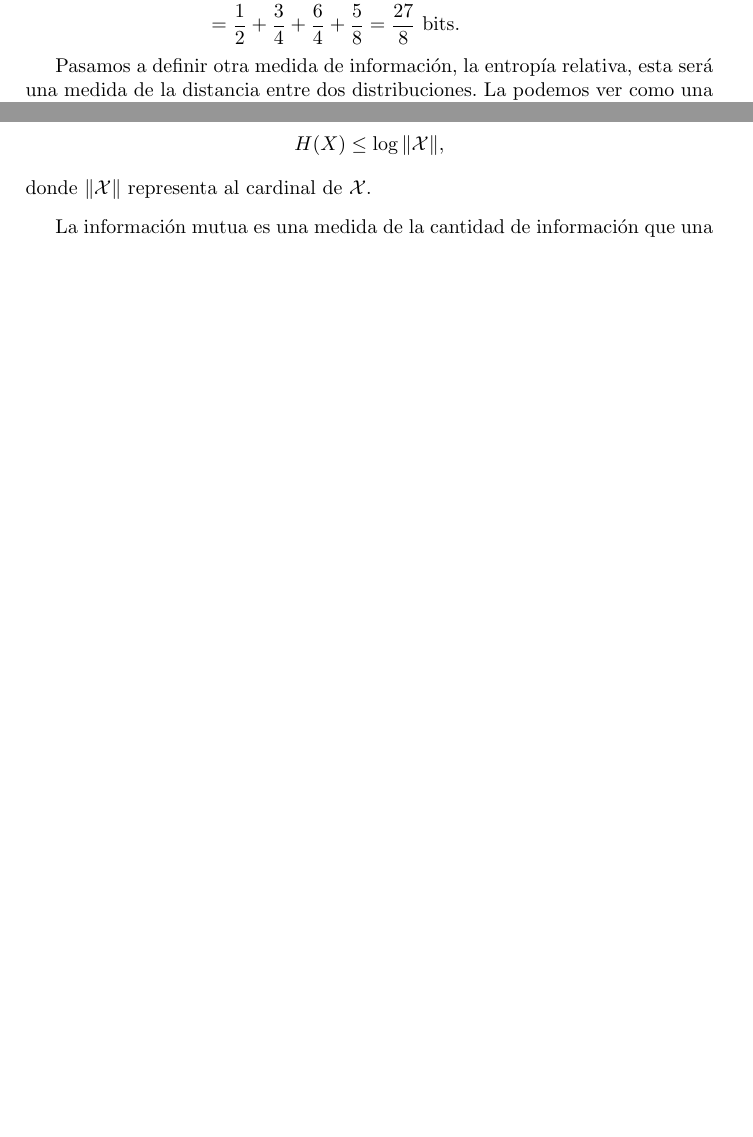
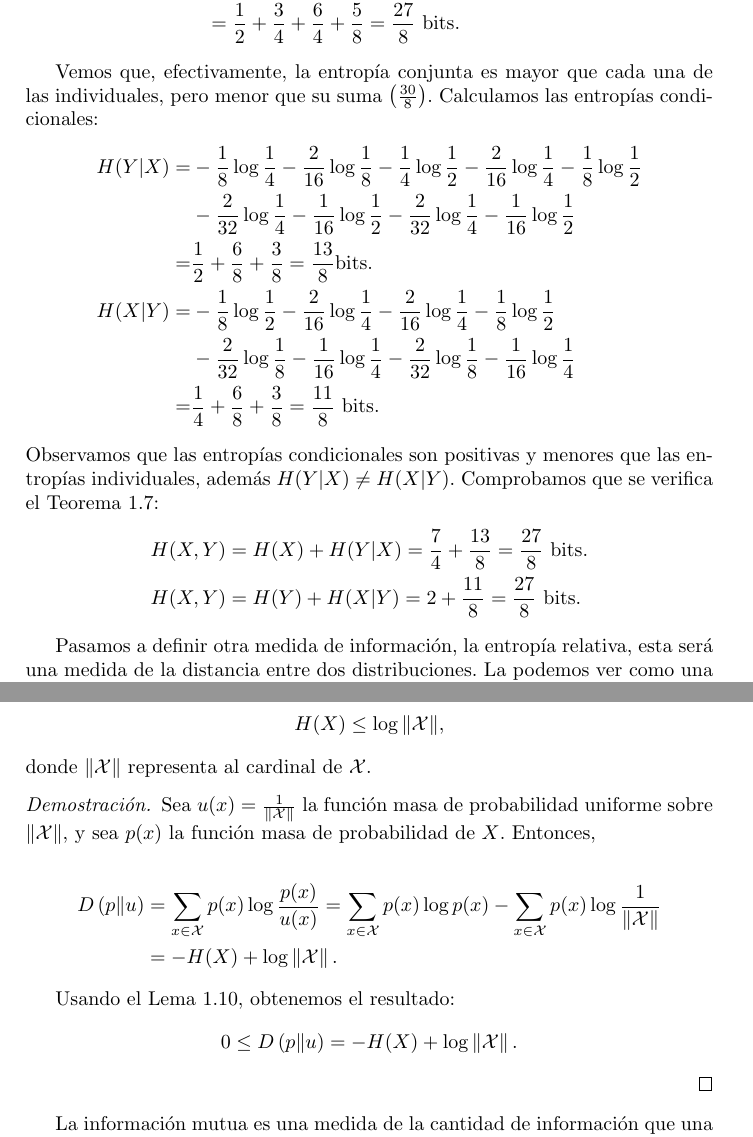
Before and after one commit to SofiaAlmeida/TFG, a LaTeX document (e1.tex): two parts of pages 6 and 7 of 7 before the commit and two parts of pages 6 and 7 of 8 after it, joined at a grey line, cut so that both start at the same text, the shorter picture padded with empty space. Compiled offline with pdfLaTeX; a LaTeX package or settings file that is missing is left out.

Commit message:
IM: Completa ejemplo y añade demostración de un lema

```diff
--- a/e1.tex
+++ b/e1.tex
@@ -241,6 +241,21 @@ Sea $(X,Y)$ una variable aleatoria con distribución conjunta:
     H(X,Y) &= - \frac{1}{4} \log \frac{1}{4} - \frac{2}{8} \log \frac{1}{8} - \frac{6}{16} \log \frac{6}{16} - \frac{4}{32} \log \frac{1}{32}\\
     &= \frac{1}{2} + \frac{3}{4} + \frac{6}{4} + \frac{5}{8} = \frac{27}{8} \text{ bits}.
   \end{align*}
+
+  Vemos que, efectivamente, la entropía conjunta es mayor que cada una de las individuales, pero menor que su suma $\left( \frac{30}{8} \right )$. Calculamos las entropías condicionales:
+  \begin{align*}
+    H(Y|X) = &- \frac{1}{8} \log \frac{1}{4} - \frac{2}{16} \log\frac{1}{8} - \frac{1}{4} \log \frac{1}{2} - \frac{2}{16} \log \frac{1}{4} - \frac{1}{8} \log \frac{1}{2}\\
+    &- \frac{2}{32} \log \frac{1}{4} - \frac{1}{16} \log \frac{1}{2} - \frac{2}{32} \log \frac{1}{4} - \frac{1}{16} \log \frac{1}{2}\\
+    =& \frac{1}{2} + \frac{6}{8} + \frac{3}{8} = \frac{13}{8} \text {bits}.\\
+    H(X|Y) = & - \frac{1}{8} \log \frac{1}{2} - \frac{2}{16} \log \frac{1}{4}- \frac{2}{16} \log \frac{1}{4} - \frac{1}{8} \log \frac{1}{2}\\
+    &- \frac{2}{32} \log \frac{1}{8} - \frac{1}{16} \log \frac{1}{4} - \frac{2}{32} \log \frac{1}{8} - \frac{1}{16} \log \frac{1}{4}\\
+    =& \frac{1}{4} + \frac{6}{8} + \frac{3}{8} = \frac{11}{8} \text{ bits}.
+  \end{align*}
+  Observamos que las entropías condicionales son positivas y menores que las entropías individuales, además $H(Y|X) \neq H(X|Y)$. Comprobamos que se verifica el Teorema \ref{t:regla_cadena}:
+  \begin{align*}
+    H(X,Y) &= H(X) + H(Y|X) = \frac{7}{4} + \frac{13}{8} = \frac{27}{8} \text{ bits}.\\
+    H(X,Y) &= H(Y) + H(X|Y) = 2 + \frac{11}{8} = \frac{27}{8} \text{ bits}.
+  \end{align*}
 \end{example}
 
 Pasamos a definir otra medida de información, la entropía relativa, esta será una medida de la distancia entre dos distribuciones. La podemos ver como una medida de ineficiencia al asumir que la distribución es $q$ cuando en realidad es $p$.
@@ -285,9 +300,19 @@ Luego, $D(p\Vert q) \ne D(q \Vert p)$.
   \]
 donde $\left\Vert\mathcal{X}\right\Vert$ representa al cardinal de $\mathcal{X}$.
 \end{lemma}
-%% \begin{proof}
+\begin{proof}
+  Sea $u(x) = \frac{1}{\left\Vert\mathcal{X}\right\Vert}$ la función masa de probabilidad uniforme sobre $\left\Vert\mathcal{X}\right\Vert$, y sea $p(x)$ la función masa de probabilidad de $X$. Entonces,
 
-%% \end{proof}
+ \begin{align*}
+   D \left ( p \Vert u \right ) &= \sum_{x \in \mathcal{X}}
+   p(x) \log \frac{p(x)}{u(x)} = \sum_{x \in \mathcal{X}} p(x) \log p(x) - \sum_{x \in \mathcal{X}} p(x) \log \frac{1}{\left\Vert\mathcal{X}\right\Vert}\\
+  &= -H(X) + \log \left\Vert\mathcal{X}\right\Vert.
+ \end{align*}
+
+    Usando el Lema \ref{l:ent_rel_pos}, obtenemos el resultado: \[
+0 \leq D\left ( p \Vert u \right ) = -H(X) + \log \left\Vert\mathcal{X}\right\Vert.
+    \]
+\end{proof}
 
 La información mutua es una medida de la cantidad de información que una variable aleatoria contiene sobre otra. Se define como sigue.
 
```
Also changed, not shown: e1.tex (12 more changed lines).
